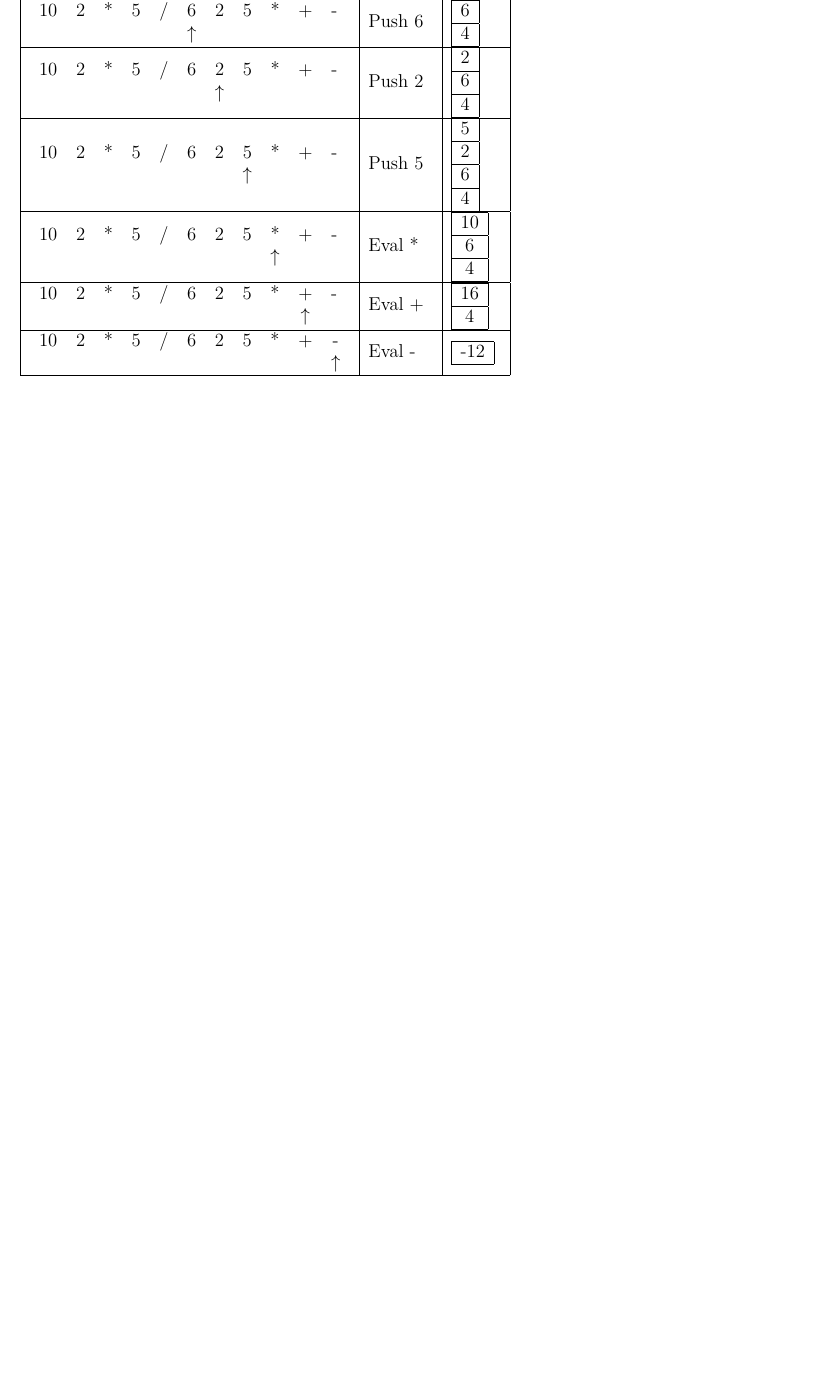
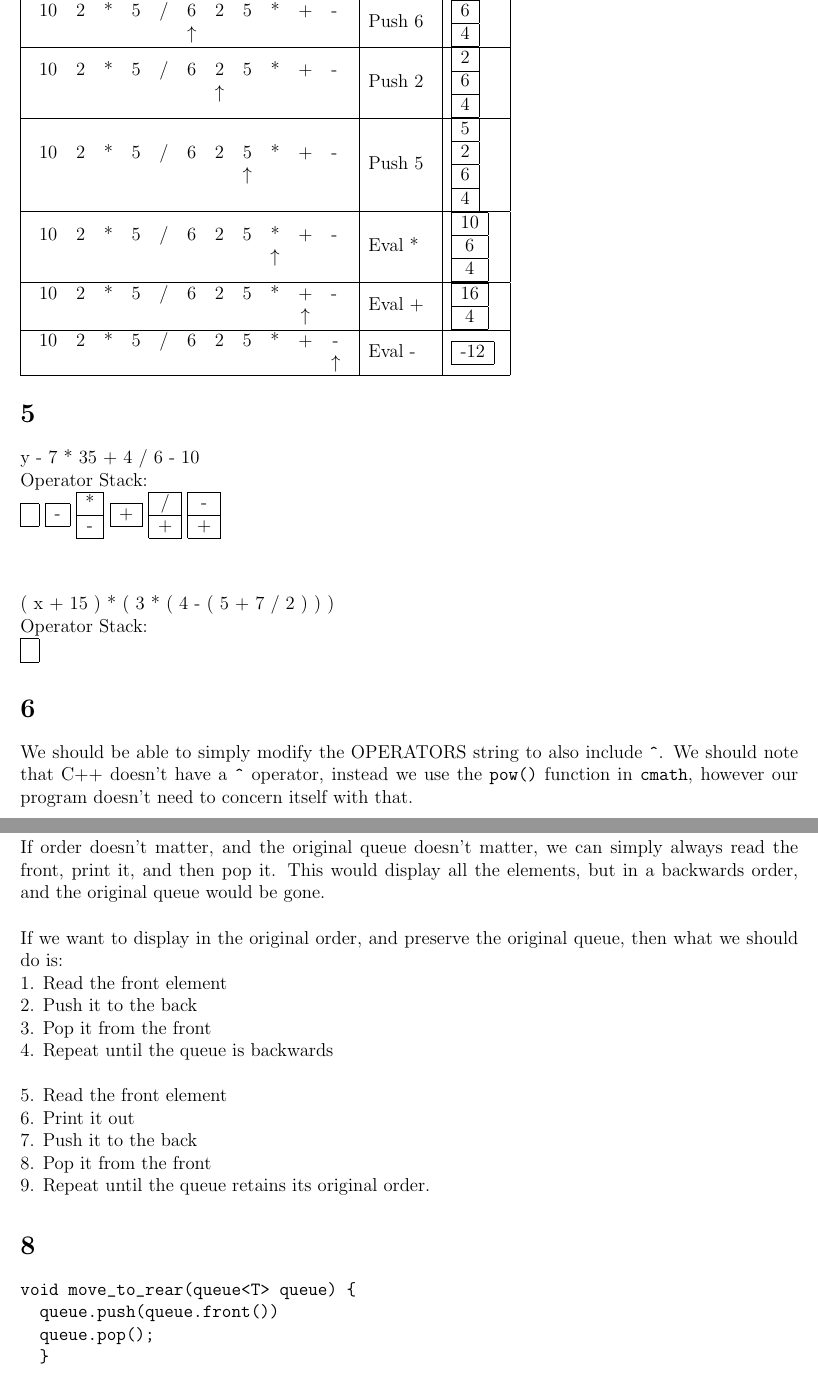
Before and after one commit to AlicesReflexion/cs303, a LaTeX document (asgmt3/submission.tex): part of page 2 of 2 before the commit and two parts of pages 2 and 3 of 3 after it, the two joined at a grey line, cut so that both start at the same text, the shorter picture padded with empty space. Compiled offline with pdfLaTeX.

Commit message:
problems 6, 7, 8, part of 5

```diff
--- a/asgmt3/submission.tex
+++ b/asgmt3/submission.tex
@@ -126,9 +126,68 @@ See attached \texttt{reverser.cpp}
     \hline
     -12\\ \hline
   \end{tabular} \\ \hline
-
-
-
 \end{tabular}
 
+\section{}
+y - 7 * 35 + 4 / 6 - 10\\
+Operator Stack:\\
+\begin{tabular}{|c|}
+  \hline
+  \\ \hline
+\end{tabular}
+\begin{tabular}{|c|}
+  \hline
+  -\\ \hline
+\end{tabular}
+\begin{tabular}{|c|}
+  \hline
+  *\\ \hline
+  -\\ \hline
+\end{tabular}
+\begin{tabular}{|c|}
+  \hline
+  +\\ \hline
+\end{tabular}
+\begin{tabular}{|c|}
+  \hline
+  /\\ \hline
+  +\\ \hline
+\end{tabular}
+\begin{tabular}{|c|}
+  \hline
+  -\\ \hline
+  +\\ \hline
+\end{tabular}\\
+\\
+\\
+\\
+( x + 15 ) * ( 3 * ( 4 - ( 5 + 7 / 2 ) ) )\\
+Operator Stack:\\
+\begin{tabular}{|c|}
+  \hline
+  \\ \hline
+\end{tabular}
+\section{}
+  We should be able to simply modify the OPERATORS string to also include \texttt{\^}. We should note that C++ doesn't have a \texttt{\^} operator, instead we use the \texttt{pow()} function in \texttt{cmath}, however our program doesn't need to concern itself with that.
+\section{}
+If order doesn't matter, and the original queue doesn't matter, we can simply always read the front, print it, and then pop it. This would display all the elements, but in a backwards order, and the original queue would be gone.\\
+\\
+If we want to display in the original order, and preserve the original queue, then what we should do is: \\
+1. Read the front element\\
+2. Push it to the back\\
+3. Pop it from the front\\
+4. Repeat until the queue is backwards\\
+\\
+5. Read the front element\\
+6. Print it out\\
+7. Push it to the back\\
+8. Pop it from the front\\
+9. Repeat until the queue retains its original order.
+\section{}
+\begin{verbatim}
+void move_to_rear(queue<T> queue) {
+  queue.push(queue.front())
+  queue.pop();
+  }
+\end{verbatim}
 \end{document}
```
Also changed, not shown: asgmt3/submission.pdf.
